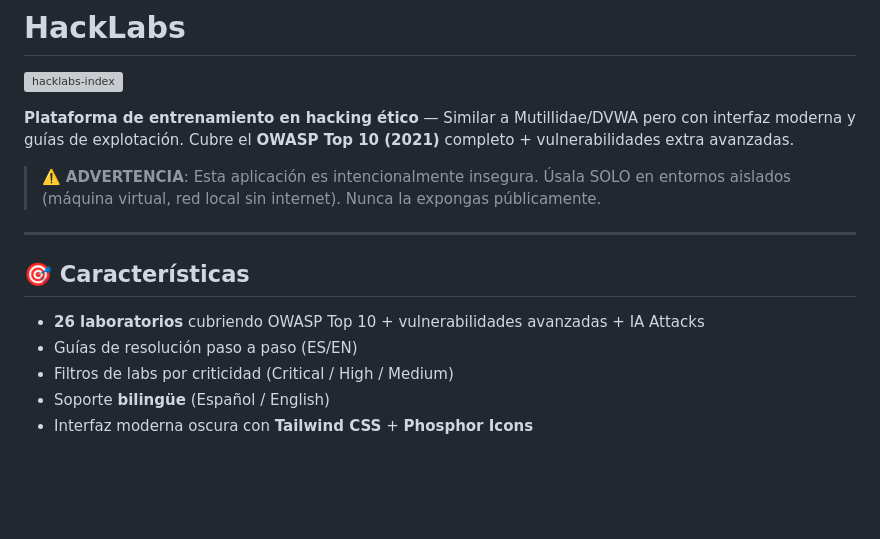
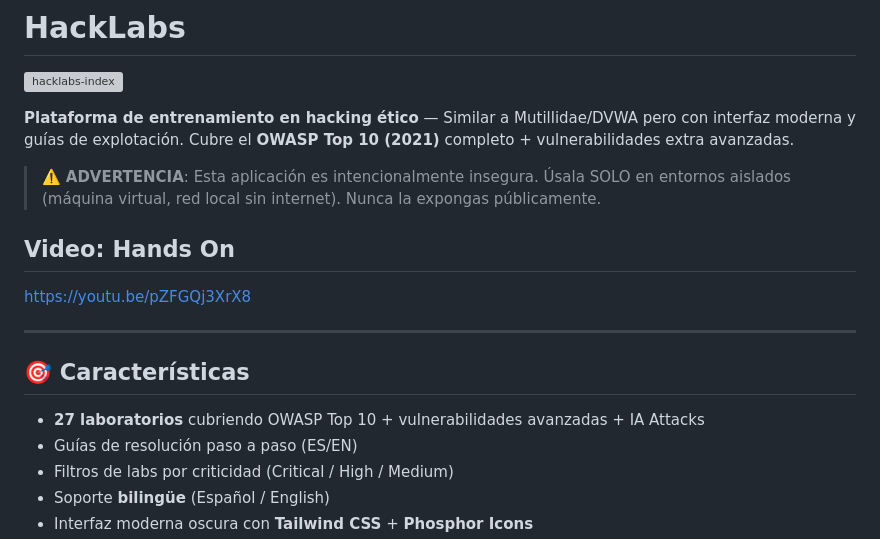
Before and after one commit to afsh4ck/HackLabs, a Markdown page: README.md, the part around the change. GitHub-like rendering; blank space fills up the shorter version; grey boxes are pictures that could not be loaded.

Commit message:
Update lab count in README
Updated the number of labs from 26 to 27 in the README.

```diff
--- a/README.md
+++ b/README.md
@@ -6,11 +6,14 @@
 
 > ⚠️ **ADVERTENCIA**: Esta aplicación es intencionalmente insegura. Úsala SOLO en entornos aislados (máquina virtual, red local sin internet). Nunca la expongas públicamente.
 
+## Video: Hands On
+https://youtu.be/pZFGQj3XrX8
+
 ---
 
 ## 🎯 Características
 
-- **26 laboratorios** cubriendo OWASP Top 10 + vulnerabilidades avanzadas + IA Attacks
+- **27 laboratorios** cubriendo OWASP Top 10 + vulnerabilidades avanzadas + IA Attacks
 - Guías de resolución paso a paso (ES/EN)
 - Filtros de labs por criticidad (Critical / High / Medium)
 - Soporte **bilingüe** (Español / English)
```
